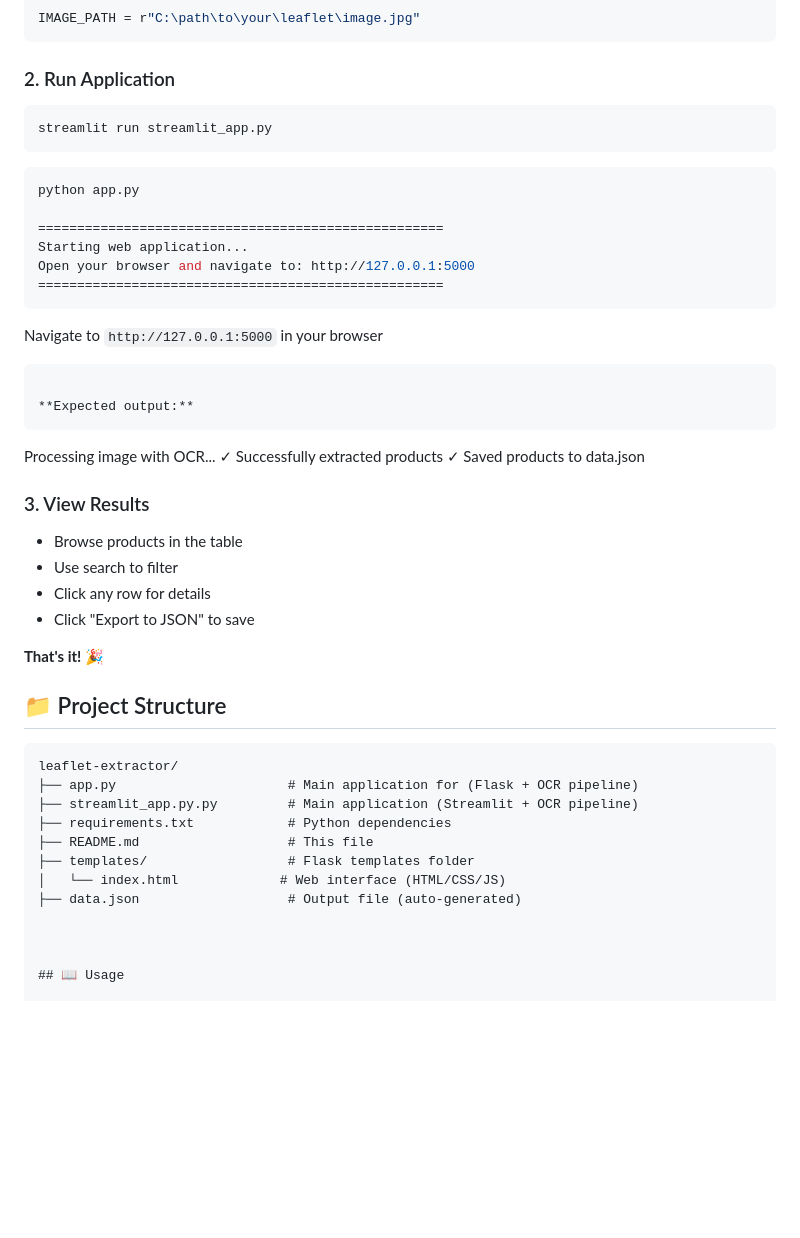
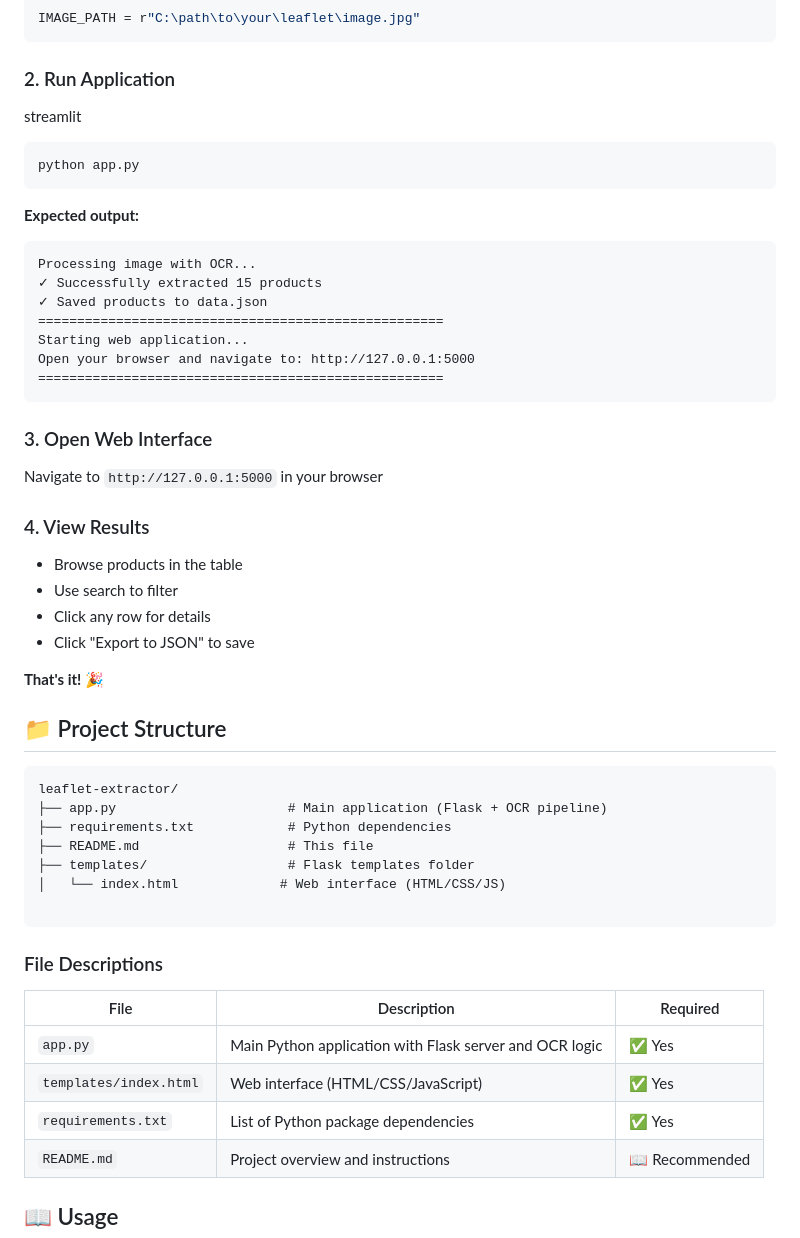
Before and after one commit to Aniekan-Udo/I-M_OCR_ASSESMENT, a Markdown page: Readme.MD, the part around the change. GitHub-like rendering; blank space fills up the shorter version.

Commit message:
Use app.py only

````diff
--- a/Readme.MD
+++ b/Readme.MD
@@ -120,30 +120,26 @@ IMAGE_PATH = r"C:\path\to\your\leaflet\image.jpg"
 ```
 
 ### 2. Run Application
+streamlit
 ```bash
-streamlit run streamlit_app.py
+python app.py
 ```
 
-```bash
-python app.py
-
+**Expected output:**
+```
+Processing image with OCR...
+✓ Successfully extracted 15 products
+✓ Saved products to data.json
 ====================================================
 Starting web application...
 Open your browser and navigate to: http://127.0.0.1:5000
 ====================================================
 ```
 
+### 3. Open Web Interface
 Navigate to `http://127.0.0.1:5000` in your browser
-```
 
-**Expected output:**
-```
-Processing image with OCR...
-✓ Successfully extracted products
-✓ Saved products to data.json
-
-
-### 3. View Results
+### 4. View Results
 - Browse products in the table
 - Use search to filter
 - Click any row for details
@@ -155,15 +151,22 @@ Processing image with OCR...
 
 ```
 leaflet-extractor/
-├── app.py                      # Main application for (Flask + OCR pipeline)
-├── streamlit_app.py.py         # Main application (Streamlit + OCR pipeline)
+├── app.py                      # Main application (Flask + OCR pipeline)
 ├── requirements.txt            # Python dependencies
 ├── README.md                   # This file
 ├── templates/                  # Flask templates folder
 │   └── index.html             # Web interface (HTML/CSS/JS)
-├── data.json                   # Output file (auto-generated)
 
+```
 
+### File Descriptions
+
+| File | Description | Required |
+|------|-------------|----------|
+| `app.py` | Main Python application with Flask server and OCR logic | ✅ Yes |
+| `templates/index.html` | Web interface (HTML/CSS/JavaScript) | ✅ Yes |
+| `requirements.txt` | List of Python package dependencies | ✅ Yes |
+| `README.md` | Project overview and instructions | 📖 Recommended |
 
 ## 📖 Usage
 
````
